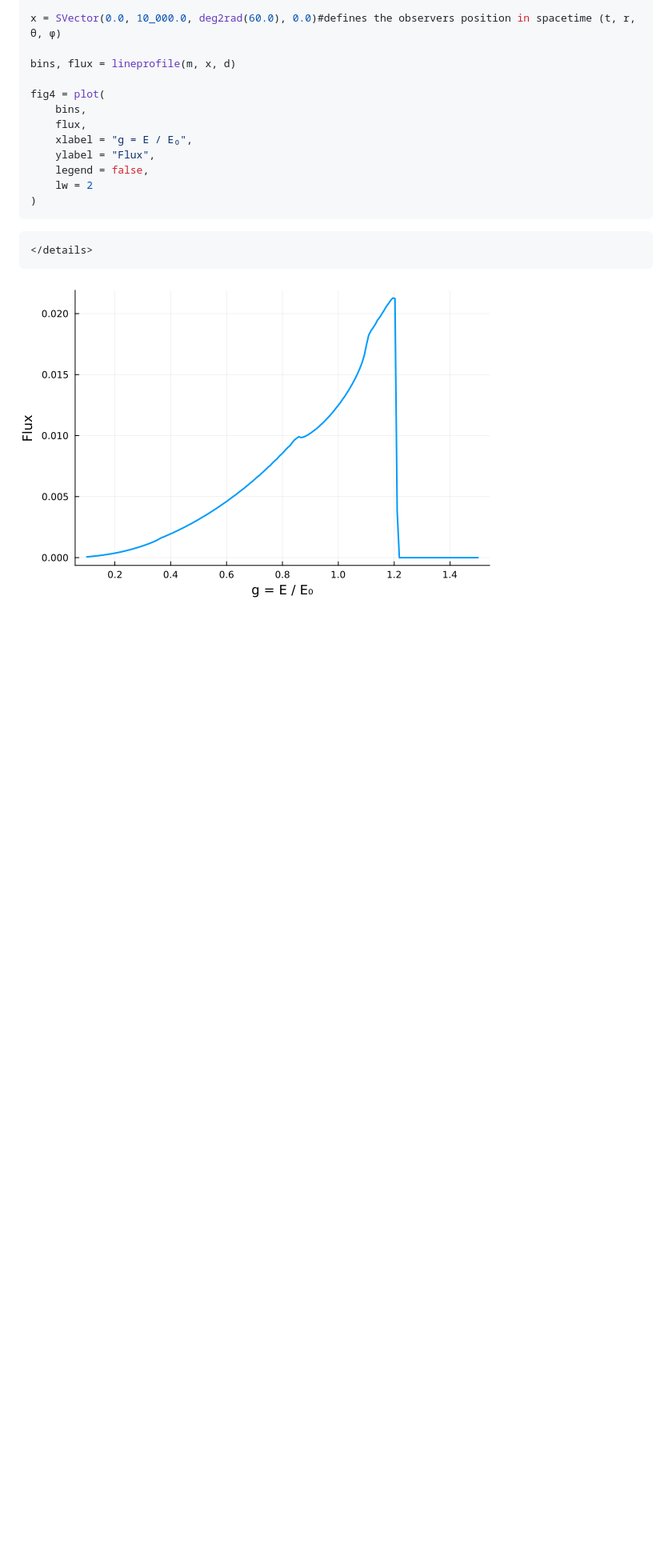
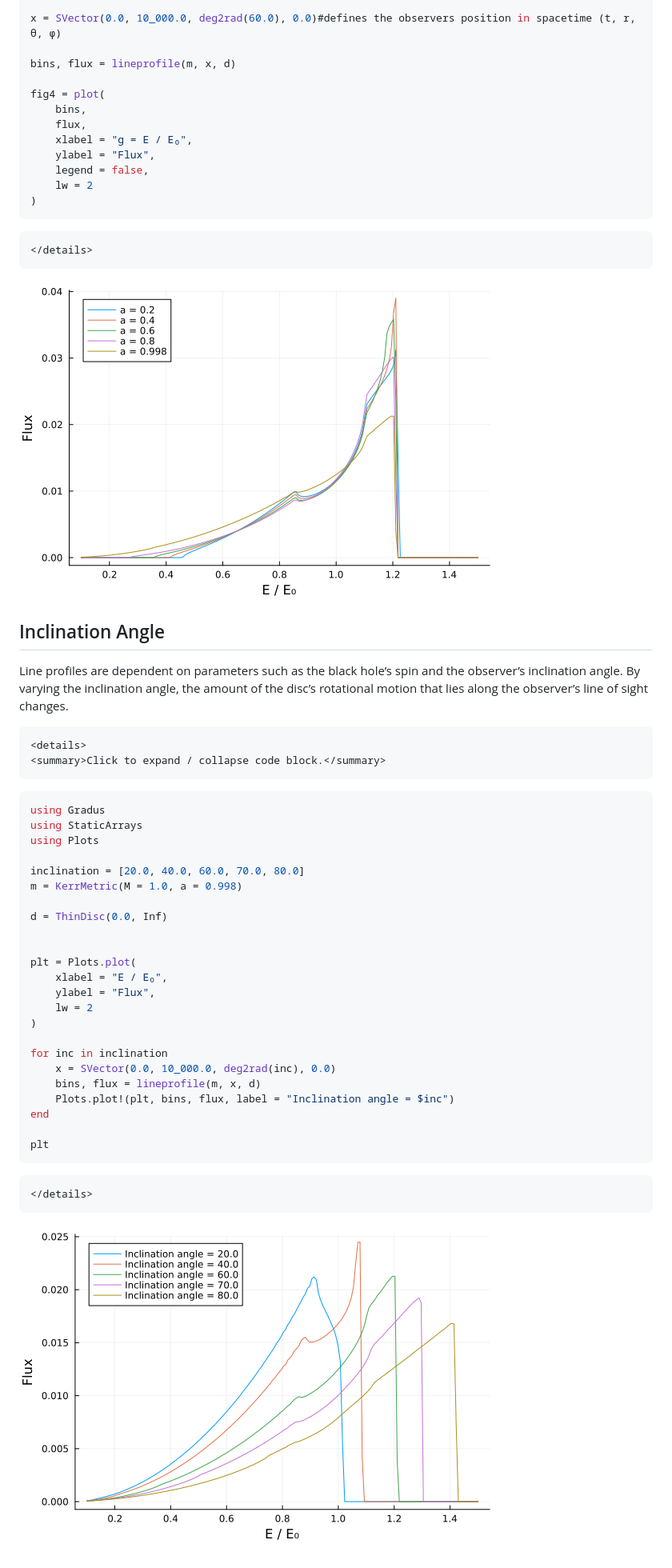
Before and after one commit to phajy/COST, a Markdown page: docs/src/kerr.md, the part around the change. Shown: that part at 80% size. GitHub-like rendering; pictures changed too: docs/src/figures/LineKerrIncl.png (added), docs/src/figures/LineKerrSpins.png (added); blank space fills up the shorter version.

````diff
--- a/docs/src/kerr.md
+++ b/docs/src/kerr.md
@@ -418,4 +418,44 @@ fig4 = plot(
 </details>
 ```
 
-![Kerr Line Profile](figures/kerr_line_profile.png)
+![Kerr Line Profile](figures/LineKerrSpins.png)
+
+
+## Inclination Angle
+
+Line profiles are dependent on parameters such as the black hole’s spin and the observer’s inclination angle. By varying the inclination angle, the amount of the disc’s rotational motion that lies along the observer’s line of sight changes.
+
+```@raw html
+<details>
+<summary>Click to expand / collapse code block.</summary>
+```
+
+```julia
+using Gradus
+using StaticArrays
+using Plots
+
+inclination = [20.0, 40.0, 60.0, 70.0, 80.0]
+m = KerrMetric(M = 1.0, a = 0.998)
+
+d = ThinDisc(0.0, Inf)
+
+
+plt = Plots.plot(
+    xlabel = "E / E₀",
+    ylabel = "Flux",
+    lw = 2
+)
+
+for inc in inclination
+    x = SVector(0.0, 10_000.0, deg2rad(inc), 0.0)
+    bins, flux = lineprofile(m, x, d)
+    Plots.plot!(plt, bins, flux, label = "Inclination angle = $inc")
+end
+
+plt
+```
+```@raw html
+</details>
+```
+![Inclination Angles](figures/LineKerrIncl.png)
````
Also changed, not shown: docs/src/Kerr-Newman.md (+48 -0 lines), docs/src/figures/QValsPlot.png (added), 2 other files.
